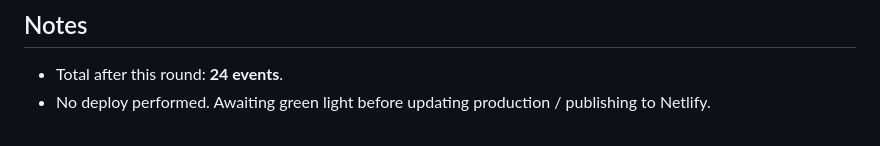
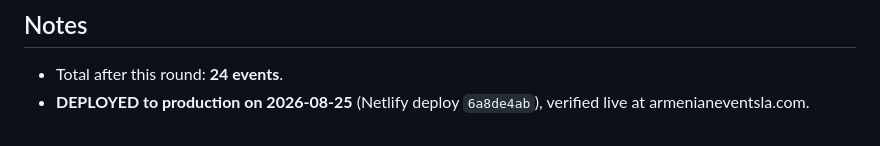
Before and after one commit to armenianeventsla/calendar, a Markdown page: deploy-previews/2026-08-25/README.md, the part around the change. Rendered like a GitHub page.

```diff
--- a/deploy-previews/2026-08-25/README.md
+++ b/deploy-previews/2026-08-25/README.md
@@ -49,4 +49,5 @@ Sep 16 flyer if you have one?
 
 ## Notes
 - Total after this round: **24 events**.
-- No deploy performed. Awaiting green light before updating production / publishing to Netlify.
+- **DEPLOYED to production on 2026-08-25** (Netlify deploy `6a8de4ab`), verified live at
+  armenianeventsla.com.
```
Also changed, not shown: docs/CHANGELOG.md (+3 -2 lines).
